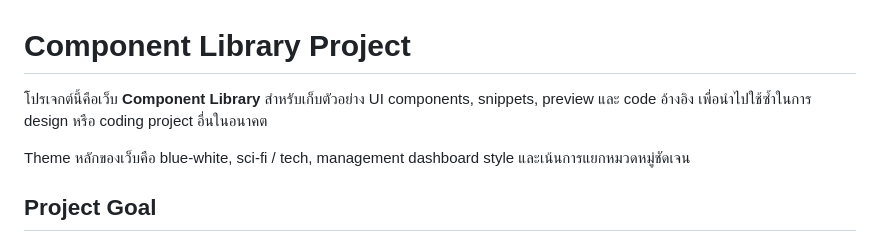
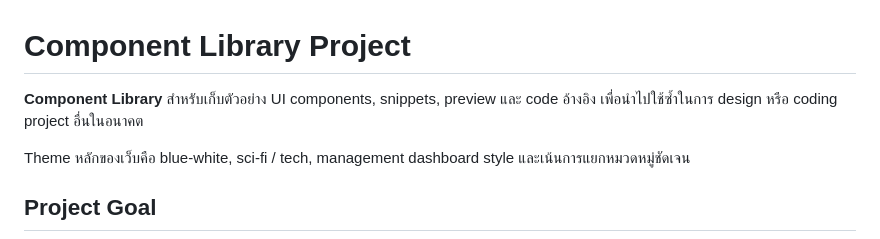
Before and after one commit to KerlZero/Project_Web_design, a Markdown page: README.md, the part around the change. Rendered like a GitHub page.

```diff
--- a/README.md
+++ b/README.md
@@ -1,6 +1,6 @@
 # Component Library Project
 
-โปรเจกต์นี้คือเว็บ **Component Library** สำหรับเก็บตัวอย่าง UI components, snippets, preview และ code อ้างอิง เพื่อนำไปใช้ซ้ำในการ design หรือ coding project อื่นในอนาคต
+**Component Library** สำหรับเก็บตัวอย่าง UI components, snippets, preview และ code อ้างอิง เพื่อนำไปใช้ซ้ำในการ design หรือ coding project อื่นในอนาคต
 
 Theme หลักของเว็บคือ blue-white, sci-fi / tech, management dashboard style และเน้นการแยกหมวดหมู่ชัดเจน
 
```
